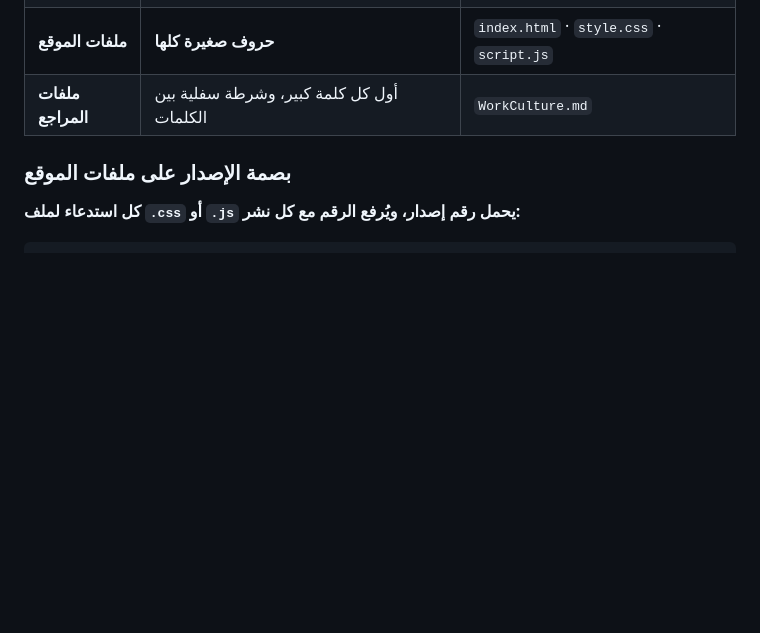
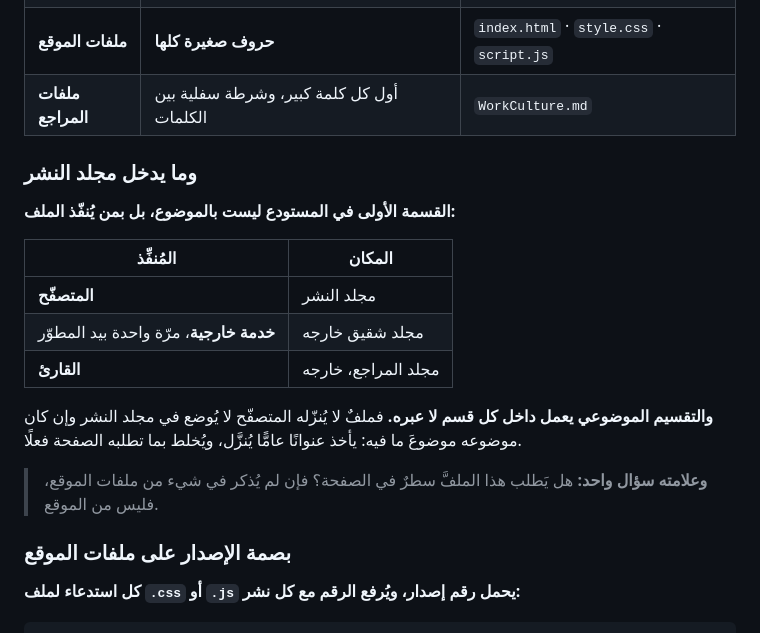
Before and after one commit to syncbumousa-crypto/MyTerm, a Markdown page: Coding_Guide/Coding_Branching_Foldering_Naming_Rules.md, the part around the change. Drawn GitHub-style; blank space fills up the shorter version.

Commit message:
حدّ مجلد النشر: القسمة بمن يُنفّذ الملف، والتقسيم الموضوعي داخل كل قسم

```diff
--- a/Coding_Guide/Coding_Branching_Foldering_Naming_Rules.md
+++ b/Coding_Guide/Coding_Branching_Foldering_Naming_Rules.md
@@ -198,6 +198,20 @@ gh api repos/<الحساب>/<المستودع>/compare/<الفرع-الأحدث>
 | **ملفات الموقع** | **حروف صغيرة كلها** | `index.html` · `style.css` · `script.js` |
 | **ملفات المراجع** | أول كل كلمة كبير، وشرطة سفلية بين الكلمات | `WorkCulture.md` |
 
+### وما يدخل مجلد النشر
+
+**القسمة الأولى في المستودع ليست بالموضوع، بل بمن يُنفّذ الملف:**
+
+| المُنفِّذ | المكان |
+|---|---|
+| **المتصفّح** | مجلد النشر |
+| **خدمة خارجية**، مرّة واحدة بيد المطوّر | مجلد شقيق خارجه |
+| **القارئ** | مجلد المراجع، خارجه |
+
+**والتقسيم الموضوعي يعمل داخل كل قسم لا عبره.** فملفٌ لا يُنزّله المتصفّح لا يُوضع في مجلد النشر وإن كان موضوعه موضوعَ ما فيه: يأخذ عنوانًا عامًّا يُنزَّل، ويُخلط بما تطلبه الصفحة فعلًا.
+
+> **وعلامته سؤال واحد:** هل يَطلب هذا الملفَّ سطرٌ في الصفحة؟ فإن لم يُذكر في شيء من ملفات الموقع، فليس من الموقع.
+
 ### بصمة الإصدار على ملفات الموقع
 
 **كل استدعاء لملف `.css` أو `.js` يحمل رقم إصدار، ويُرفع الرقم مع كل نشر:**
```
